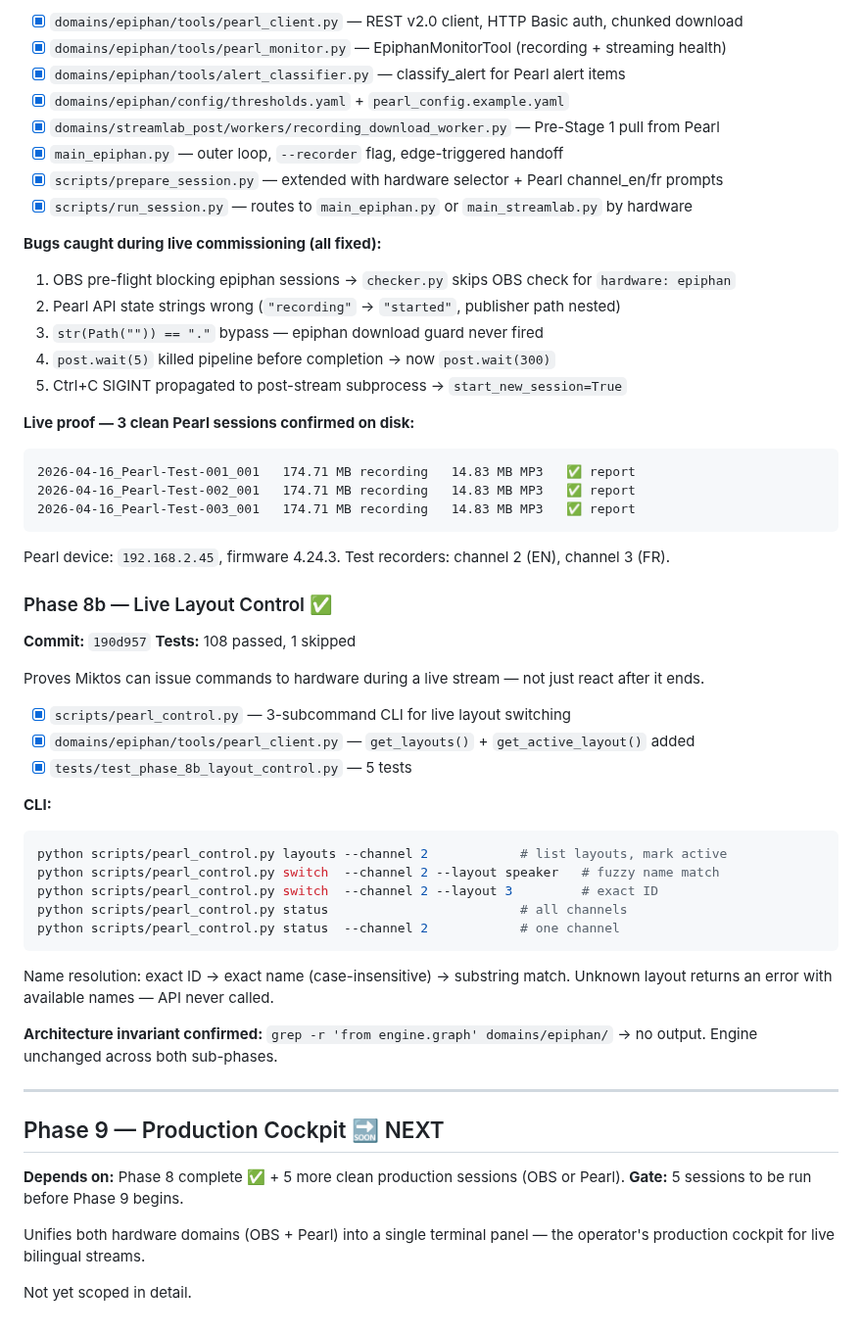
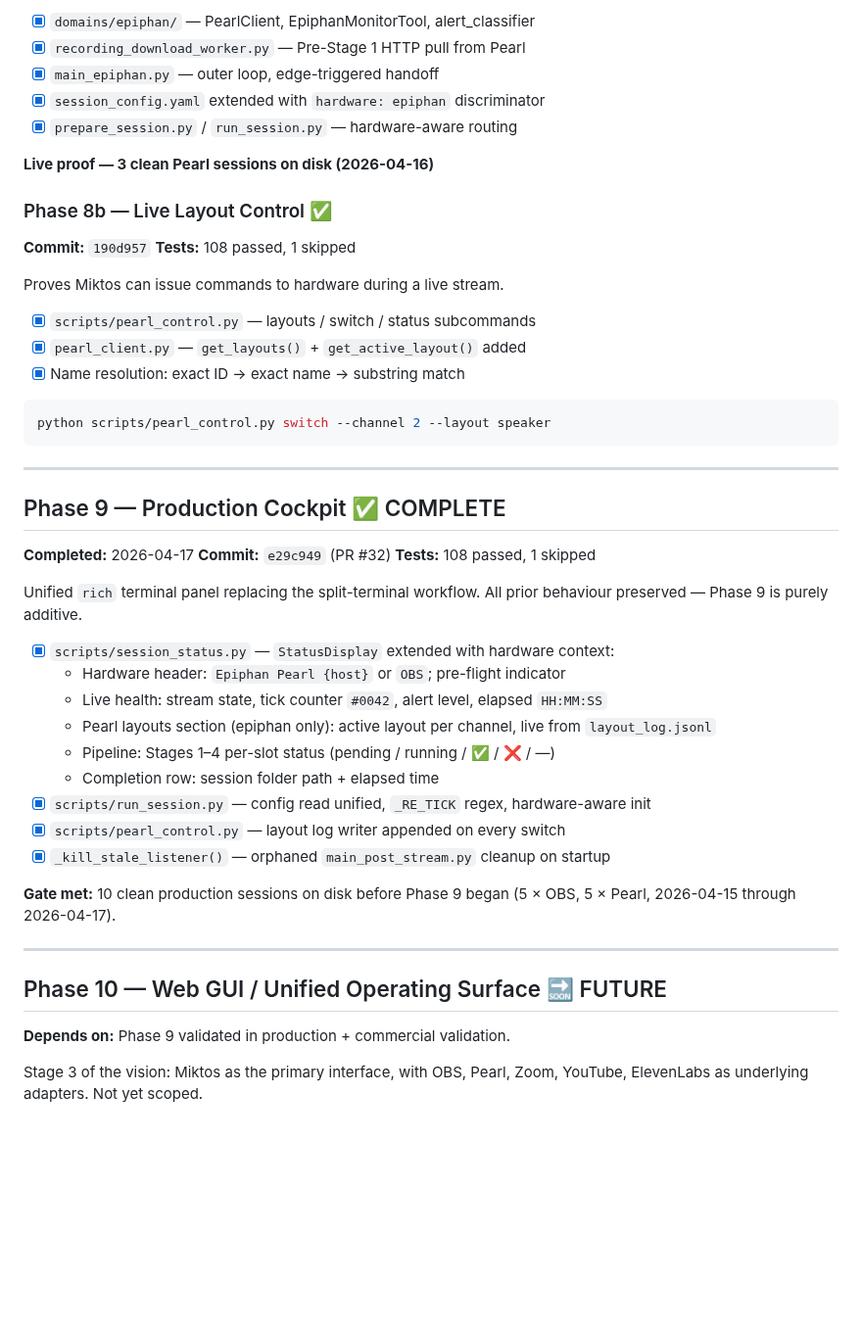
Before and after one commit to LegnaPetiteTour/Miktos-Agentic-System, a Markdown page: docs/ROADMAP.md, the part around one of its changes. Shown at 98% size. Drawn GitHub-style; blank space fills up the shorter version.

Commit message:
docs: seal Phase 9 in ROADMAP — e29c949, 108 passed, production cockpit complete

````diff
--- a/docs/ROADMAP.md
+++ b/docs/ROADMAP.md
@@ -371,68 +261,56 @@ same engine and post-stream pipeline as OBS with zero engine changes.
 
-- [x] `domains/epiphan/tools/pearl_client.py` — REST v2.0 client, HTTP Basic auth, chunked download
-- [x] `domains/epiphan/tools/pearl_monitor.py` — EpiphanMonitorTool (recording + streaming health)
-- [x] `domains/epiphan/tools/alert_classifier.py` — classify_alert for Pearl alert items
-- [x] `domains/epiphan/config/thresholds.yaml` + `pearl_config.example.yaml`
-- [x] `domains/streamlab_post/workers/recording_download_worker.py` — Pre-Stage 1 pull from Pearl
-- [x] `main_epiphan.py` — outer loop, `--recorder` flag, edge-triggered handoff
-- [x] `scripts/prepare_session.py` — extended with hardware selector + Pearl channel_en/fr prompts
-- [x] `scripts/run_session.py` — routes to `main_epiphan.py` or `main_streamlab.py` by hardware
+- [x] `domains/epiphan/` — PearlClient, EpiphanMonitorTool, alert_classifier
+- [x] `recording_download_worker.py` — Pre-Stage 1 HTTP pull from Pearl
+- [x] `main_epiphan.py` — outer loop, edge-triggered handoff
+- [x] `session_config.yaml` extended with `hardware: epiphan` discriminator
+- [x] `prepare_session.py` / `run_session.py` — hardware-aware routing
 
-**Bugs caught during live commissioning (all fixed):**
-
-1. OBS pre-flight blocking epiphan sessions → `checker.py` skips OBS check for `hardware: epiphan`
-2. Pearl API state strings wrong (`"recording"` → `"started"`, publisher path nested)
-3. `str(Path("")) == "."` bypass — epiphan download guard never fired
-4. `post.wait(5)` killed pipeline before completion → now `post.wait(300)`
-5. Ctrl+C SIGINT propagated to post-stream subprocess → `start_new_session=True`
-
-**Live proof — 3 clean Pearl sessions confirmed on disk:**
-
-```text
-2026-04-16_Pearl-Test-001_001   174.71 MB recording   14.83 MB MP3   ✅ report
-2026-04-16_Pearl-Test-002_001   174.71 MB recording   14.83 MB MP3   ✅ report
-2026-04-16_Pearl-Test-003_001   174.71 MB recording   14.83 MB MP3   ✅ report
-```
-
-Pearl device: `192.168.2.45`, firmware 4.24.3.
-Test recorders: channel 2 (EN), channel 3 (FR).
+**Live proof — 3 clean Pearl sessions on disk (2026-04-16)**
 
 ### Phase 8b — Live Layout Control ✅
 
 **Commit:** `190d957`
 **Tests:** 108 passed, 1 skipped
 
-Proves Miktos can issue commands to hardware during a live stream —
-not just react after it ends.
+Proves Miktos can issue commands to hardware during a live stream.
 
-- [x] `scripts/pearl_control.py` — 3-subcommand CLI for live layout switching
-- [x] `domains/epiphan/tools/pearl_client.py` — `get_layouts()` + `get_active_layout()` added
-- [x] `tests/test_phase_8b_layout_control.py` — 5 tests
-
-**CLI:**
+- [x] `scripts/pearl_control.py` — layouts / switch / status subcommands
+- [x] `pearl_client.py` — `get_layouts()` + `get_active_layout()` added
+- [x] Name resolution: exact ID → exact name → substring match
 
 ```bash
-python scripts/pearl_control.py layouts --channel 2            # list layouts, mark active
-python scripts/pearl_control.py switch  --channel 2 --layout speaker   # fuzzy name match
-python scripts/pearl_control.py switch  --channel 2 --layout 3         # exact ID
-python scripts/pearl_control.py status                         # all channels
-python scripts/pearl_control.py status  --channel 2            # one channel
+python scripts/pearl_control.py switch --channel 2 --layout speaker
 ```
-
-Name resolution: exact ID → exact name (case-insensitive) → substring match.
-Unknown layout returns an error with available names — API never called.
-
-**Architecture invariant confirmed:** `grep -r 'from engine.graph' domains/epiphan/` → no output.
-Engine unchanged across both sub-phases.
 
 ---
 
-## Phase 9 — Production Cockpit 🔜 NEXT
+## Phase 9 — Production Cockpit ✅ COMPLETE
 
-**Depends on:** Phase 8 complete ✅ + 5 more clean production sessions (OBS or Pearl).
-**Gate:** 5 sessions to be run before Phase 9 begins.
+**Completed:** 2026-04-17
+**Commit:** `e29c949` (PR #32)
+**Tests:** 108 passed, 1 skipped
 
-Unifies both hardware domains (OBS + Pearl) into a single terminal panel —
-the operator's production cockpit for live bilingual streams.
+Unified `rich` terminal panel replacing the split-terminal workflow.
+All prior behaviour preserved — Phase 9 is purely additive.
 
-Not yet scoped in detail.
+- [x] `scripts/session_status.py` — `StatusDisplay` extended with hardware context:
+  - Hardware header: `Epiphan Pearl {host}` or `OBS`; pre-flight indicator
+  - Live health: stream state, tick counter `#0042`, alert level, elapsed `HH:MM:SS`
+  - Pearl layouts section (epiphan only): active layout per channel, live from `layout_log.jsonl`
+  - Pipeline: Stages 1–4 per-slot status (pending / running / ✅ / ❌ / —)
+  - Completion row: session folder path + elapsed time
+- [x] `scripts/run_session.py` — config read unified, `_RE_TICK` regex, hardware-aware init
+- [x] `scripts/pearl_control.py` — layout log writer appended on every switch
+- [x] `_kill_stale_listener()` — orphaned `main_post_stream.py` cleanup on startup
+
+**Gate met:** 10 clean production sessions on disk before Phase 9 began
+(5 × OBS, 5 × Pearl, 2026-04-15 through 2026-04-17).
+
+---
+
+## Phase 10 — Web GUI / Unified Operating Surface 🔜 FUTURE
+
+**Depends on:** Phase 9 validated in production + commercial validation.
+
+Stage 3 of the vision: Miktos as the primary interface, with OBS, Pearl,
+Zoom, YouTube, ElevenLabs as underlying adapters. Not yet scoped.
````
Also changed, not shown: other parts of docs/ROADMAP.md (+7 -117 lines).
